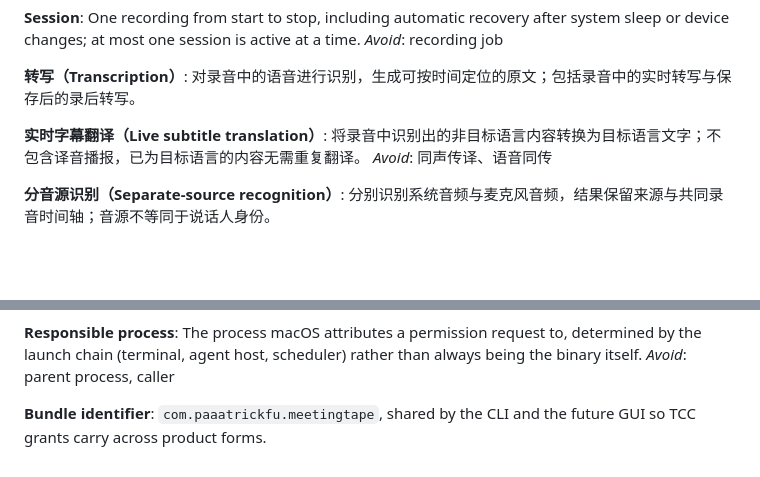
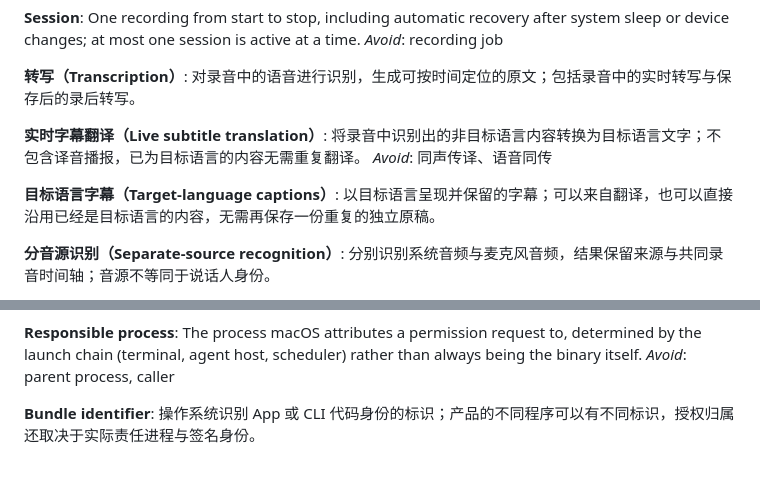
Before and after one commit to patrick-fu/meetingtape, a Markdown page: GLOSSARY.md, 2 parts joined by grey strips. Rendered like a GitHub page; blank space fills up the shorter version.

```diff
--- a/GLOSSARY.md
+++ b/GLOSSARY.md
@@ -40,6 +40,9 @@ _Avoid_: recording job
 将录音中识别出的非目标语言内容转换为目标语言文字；不包含译音播报，已为目标语言的内容无需重复翻译。
 _Avoid_: 同声传译、语音同传
 
+**目标语言字幕（Target-language captions）**:
+以目标语言呈现并保留的字幕；可以来自翻译，也可以直接沿用已经是目标语言的内容，无需再保存一份重复的独立原稿。
+
 **分音源识别（Separate-source recognition）**:
 分别识别系统音频与麦克风音频，结果保留来源与共同录音时间轴；音源不等同于说话人身份。
 
@@ -71,4 +74,4 @@ The process macOS attributes a permission request to, determined by the launch c
 _Avoid_: parent process, caller
 
 **Bundle identifier**:
-`com.paaatrickfu.meetingtape`, shared by the CLI and the future GUI so TCC grants carry across product forms.
+操作系统识别 App 或 CLI 代码身份的标识；产品的不同程序可以有不同标识，授权归属还取决于实际责任进程与签名身份。
```
Also changed, not shown: docs/specs/development-handoff.md (added, +36 -0 lines), docs/specs/markdown-export-contract.md (+2 -1 lines).
